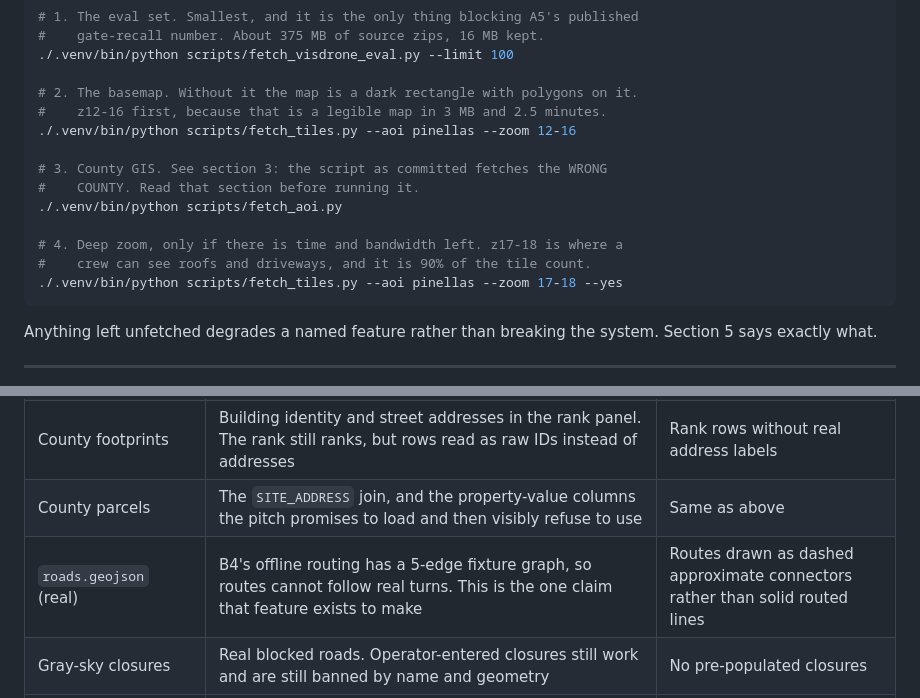
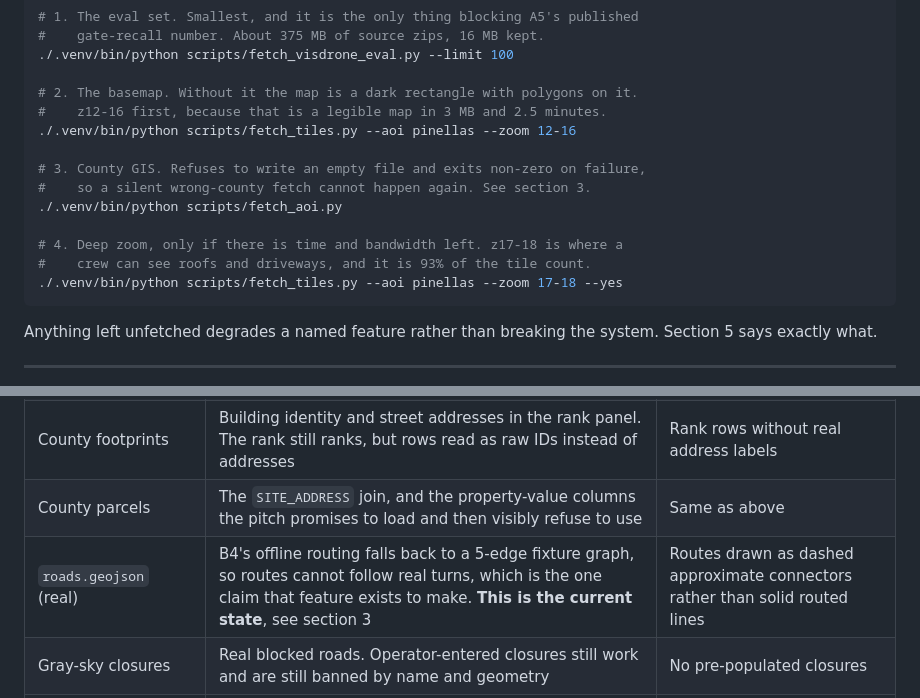
Before and after one commit to AdityaIndoori/FirstLight-Nvidia-Spark-Hackathon-08-2026, a Markdown page: service/docs/DATA.md, 2 parts joined by grey strips. GitHub-like rendering.

````diff
--- a/service/docs/DATA.md
+++ b/service/docs/DATA.md
@@ -26,12 +26,12 @@ cd ~/fl/service
 #    z12-16 first, because that is a legible map in 3 MB and 2.5 minutes.
 ./.venv/bin/python scripts/fetch_tiles.py --aoi pinellas --zoom 12-16
 
-# 3. County GIS. See section 3: the script as committed fetches the WRONG
-#    COUNTY. Read that section before running it.
+# 3. County GIS. Refuses to write an empty file and exits non-zero on failure,
+#    so a silent wrong-county fetch cannot happen again. See section 3.
 ./.venv/bin/python scripts/fetch_aoi.py
 
 # 4. Deep zoom, only if there is time and bandwidth left. z17-18 is where a
-#    crew can see roofs and driveways, and it is 90% of the tile count.
+#    crew can see roofs and driveways, and it is 93% of the tile count.
 ./.venv/bin/python scripts/fetch_tiles.py --aoi pinellas --zoom 17-18 --yes
 ```
 
@@ -426,7 +445,7 @@ Nothing here crashes the system. Each gap costs one named, visible thing.
 | `data/gate_eval` | **A5's published gate-recall number, and gate 9.** The privacy claim's residual becomes unbounded, and the README cannot say what the recall is. The gate itself still runs and still withholds | No recall figure to publish. Do not substitute a synthetic one |
 | County footprints | Building identity and street addresses in the rank panel. The rank still ranks, but rows read as raw IDs instead of addresses | Rank rows without real address labels |
 | County parcels | The `SITE_ADDRESS` join, and the property-value columns the pitch promises to load and then visibly refuse to use | Same as above |
-| `roads.geojson` (real) | B4's offline routing has a 5-edge fixture graph, so routes cannot follow real turns. This is the one claim that feature exists to make | Routes drawn as dashed approximate connectors rather than solid routed lines |
+| `roads.geojson` (real) | B4's offline routing falls back to a 5-edge fixture graph, so routes cannot follow real turns, which is the one claim that feature exists to make. **This is the current state**, see section 3 | Routes drawn as dashed approximate connectors rather than solid routed lines |
 | Gray-sky closures | Real blocked roads. Operator-entered closures still work and are still banned by name and geometry | No pre-populated closures |
 | `cdc_svi` | `vulnerable_density` falls back to a default, so the vulnerability term stops discriminating between block groups | SVI reads as a default rather than "top 5% nationally" |
 | `cms_facilities` | `facility_near`, so EMS assignment loses its strongest signal and the medical-cross markers vanish | No facility proximity in the evidence card |
````
Also changed, not shown: other parts of service/docs/DATA.md (+50 -30 lines).
